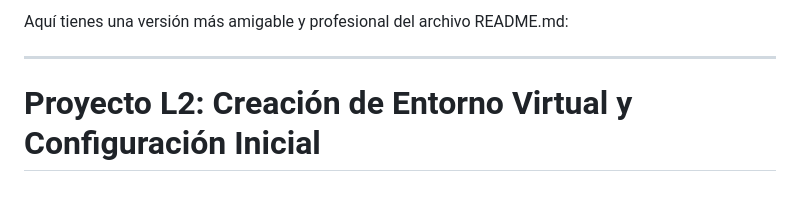
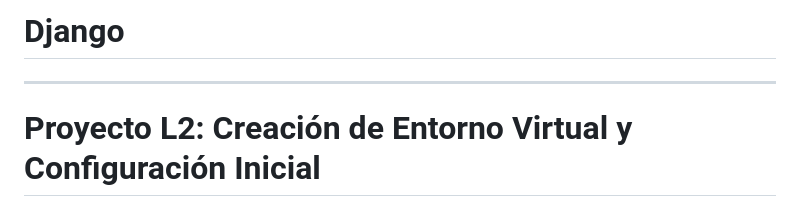
Before and after one commit to Blandskron/L2Proyecto, a Markdown page: README.md, the part around the change. Rendered like a GitHub page.

```diff
--- a/README.md
+++ b/README.md
@@ -1,4 +1,4 @@
-Aquí tienes una versión más amigable y profesional del archivo README.md:
+# Django
 
 ---
 
```
